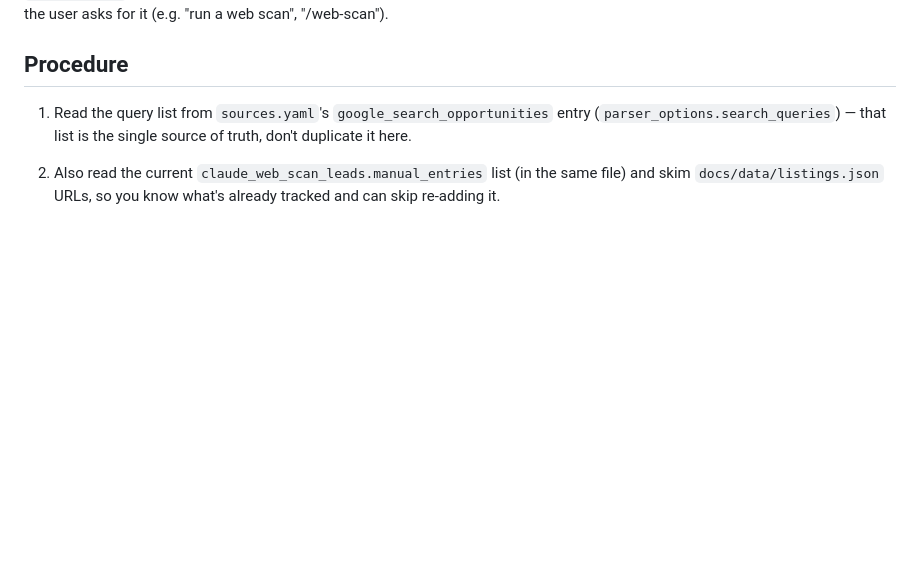
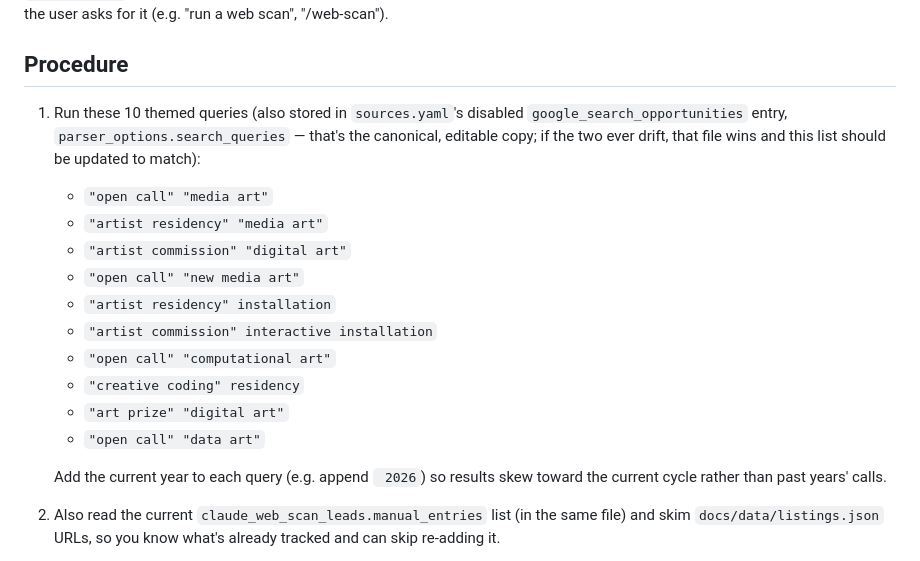
Before and after one commit to HHC9106/art_search, a Markdown page: .claude/skills/web-scan.md, the part around the change. Drawn GitHub-style; blank space fills up the shorter version.

Commit message:
Document the 10 web-scan query strings directly in the skill file
Previously only pointed at sources.yaml's disabled google_search_opportunities
entry for the query list - now spelled out inline so the skill is readable
without cross-referencing another file.

Co-Authored-By: Claude Sonnet 5 <noreply@anthropic.com>

```diff
--- a/.claude/skills/web-scan.md
+++ b/.claude/skills/web-scan.md
@@ -12,9 +12,23 @@ for it (e.g. "run a web scan", "/web-scan").
 
 ## Procedure
 
-1. Read the query list from `sources.yaml`'s `google_search_opportunities`
-   entry (`parser_options.search_queries`) — that list is the single source
-   of truth, don't duplicate it here.
+1. Run these 10 themed queries (also stored in `sources.yaml`'s disabled
+   `google_search_opportunities` entry, `parser_options.search_queries` —
+   that's the canonical, editable copy; if the two ever drift, that file
+   wins and this list should be updated to match):
+   - `"open call" "media art"`
+   - `"artist residency" "media art"`
+   - `"artist commission" "digital art"`
+   - `"open call" "new media art"`
+   - `"artist residency" installation`
+   - `"artist commission" interactive installation`
+   - `"open call" "computational art"`
+   - `"creative coding" residency`
+   - `"art prize" "digital art"`
+   - `"open call" "data art"`
+
+   Add the current year to each query (e.g. append ` 2026`) so results skew
+   toward the current cycle rather than past years' calls.
 
 2. Also read the current `claude_web_scan_leads.manual_entries` list (in the
    same file) and skim `docs/data/listings.json` URLs, so you know what's
```
